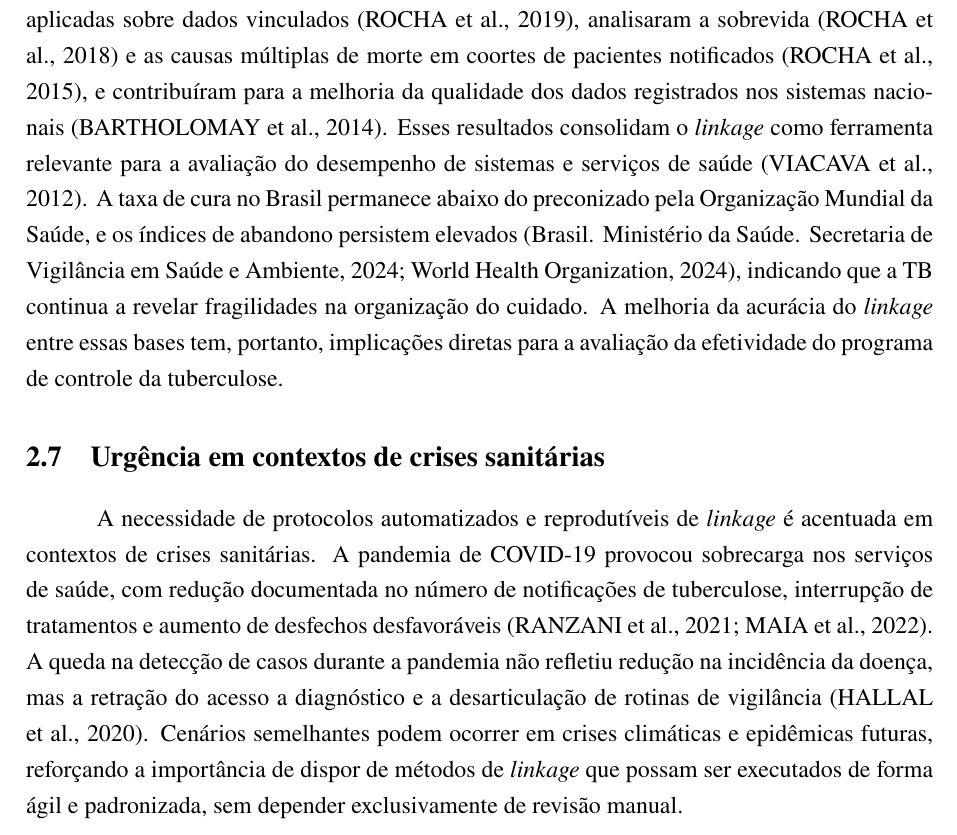
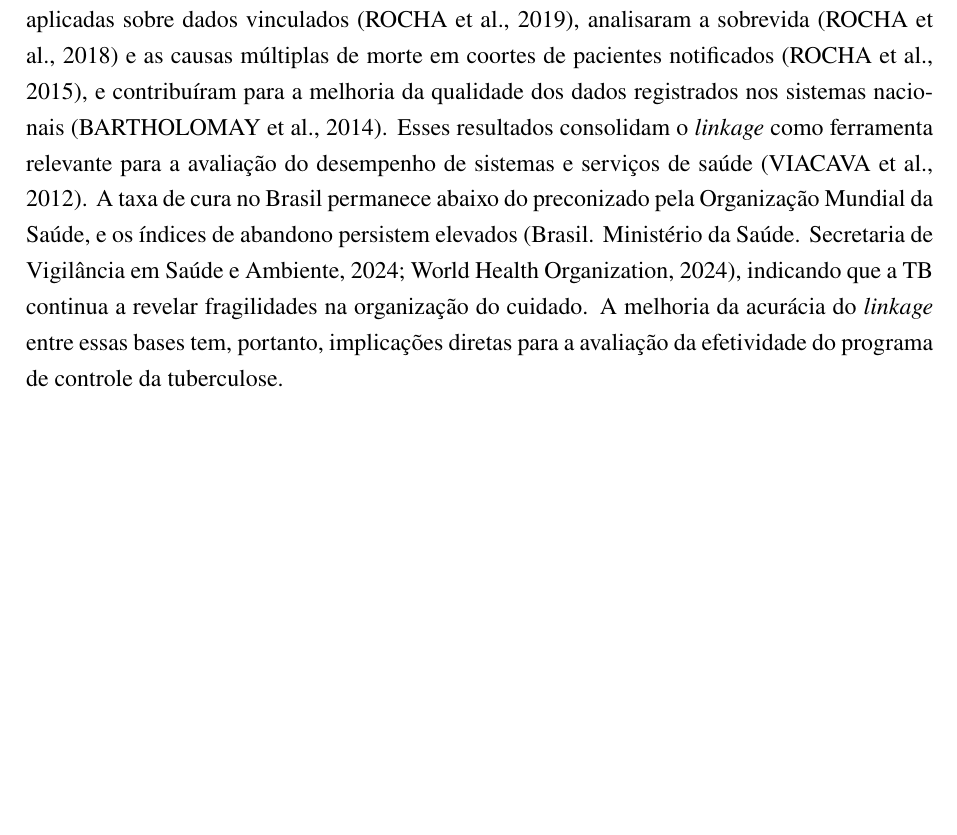
Before and after one commit to marco-jardim/phd-research, a LaTeX thesis (text/latex/tese.tex, which reads text/latex/capitulo2.tex): part of page 35 of 129, cut so that both start at the same text, the shorter picture padded with empty space. Compiled offline with pdfLaTeX.

Commit message:
fix: remove duplicate sec:urgencia-crises from cap2 and orphaned label from cap6

```diff
--- a/text/latex/capitulo2.tex
+++ b/text/latex/capitulo2.tex
@@ -90,8 +90,5 @@ A tuberculose (TB) é considerada uma condição marcadora ou traçadora (\texti
 
 Estudos demonstraram que o \textit{linkage} entre o SIM e o Sinan-TB identificou óbitos por TB não notificados ao sistema de vigilância, evidenciando subnotificação expressiva \cite{Pinheiro2012subnotificacao, Sousa2011obitos, Oliveira2012uso}. Investigações subsequentes qualificaram variáveis do Sinan-TB por meio de regras de \textit{scripting} aplicadas sobre dados vinculados \cite{Rocha2019scripting}, analisaram a sobrevida \cite{Rocha2018sobrevida} e as causas múltiplas de morte em coortes de pacientes notificados \cite{Rocha2015causas}, e contribuíram para a melhoria da qualidade dos dados registrados nos sistemas nacionais \cite{Bartholomay2014improved}. Esses resultados consolidam o \textit{linkage} como ferramenta relevante para a avaliação do desempenho de sistemas e serviços de saúde \cite{Viacava2012avaliacao}. A taxa de cura no Brasil permanece abaixo do preconizado pela Organização Mundial da Saúde, e os índices de abandono persistem elevados \cite{Brasil2024tb, WHO2024tb}, indicando que a TB continua a revelar fragilidades na organização do cuidado. A melhoria da acurácia do \textit{linkage} entre essas bases tem, portanto, implicações diretas para a avaliação da efetividade do programa de controle da tuberculose.
 
-\section{Urgência em contextos de crises sanitárias}\label{sec:urgencia-crises}
-
-A necessidade de protocolos automatizados e reprodutíveis de \textit{linkage} é acentuada em contextos de crises sanitárias. A pandemia de COVID-19 provocou sobrecarga nos serviços de saúde, com redução documentada no número de notificações de tuberculose, interrupção de tratamentos e aumento de desfechos desfavoráveis \cite{Ranzani2021covid, Maia2022covid_tb}. A queda na detecção de casos durante a pandemia não refletiu redução na incidência da doença, mas a retração do acesso a diagnóstico e a desarticulação de rotinas de vigilância \cite{Hallal2020covid}. Cenários semelhantes podem ocorrer em crises climáticas e epidêmicas futuras, reforçando a importância de dispor de métodos de \textit{linkage} que possam ser executados de forma ágil e padronizada, sem depender exclusivamente de revisão manual.
 
 \end{chapter}
```
Also changed, not shown: text/latex/capitulo6.tex (+0 -1 lines).
